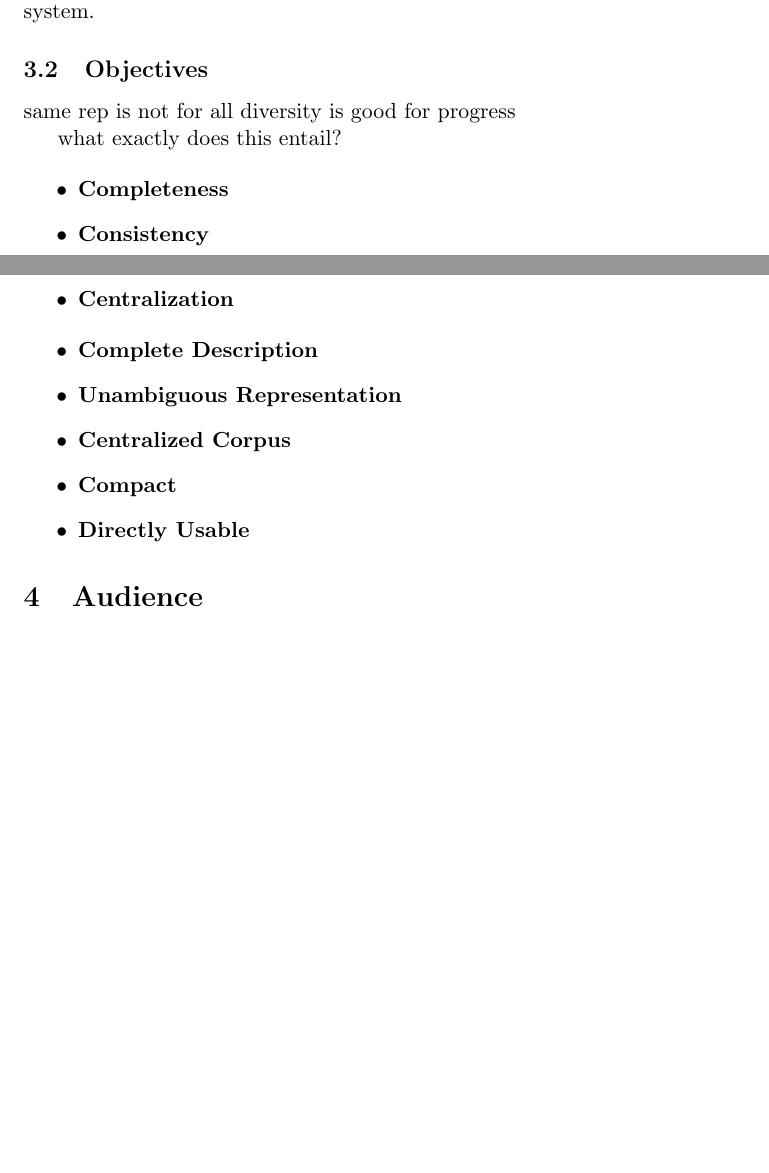
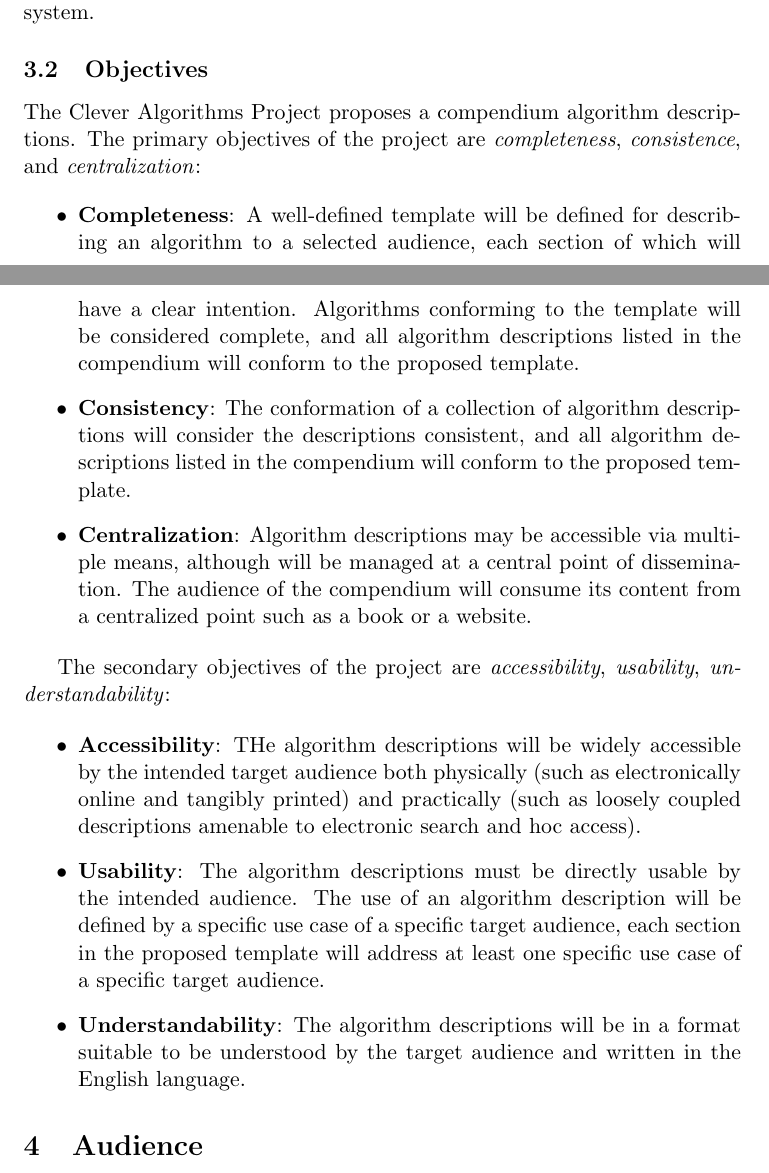
Before and after one commit to clever-algorithms/CleverAlgorithms, a LaTeX document (workspace/01-book-pitch/techreport-book-pitch.tex): two parts of pages 3 and 4 of 4 before the commit and two parts of pages 3 and 4 of 5 after it, joined at a grey line, cut so that both start at the same text, the shorter picture padded with empty space. Compiled offline with pdfLaTeX.

Commit message:
drafted solution

```diff
--- a/workspace/01-book-pitch/techreport-book-pitch.tex
+++ b/workspace/01-book-pitch/techreport-book-pitch.tex
@@ -70,27 +70,22 @@ Much effort has been put into this solution with the production of many books an
 
 The audience defines the completeness of an algorithm's description. Different audiences seek out and different descriptions with varied levels of rigor, from a theoretician that requires an unambiguous mathematical description, to an engineer who requires an implementable algorithmic procedure, to the algorithm designer interested in abstracting the strategy from the inspiring system.
 
-% Additionally, a repository of described algorithms should be widely accessible (for example: in English, free, and online) and amenable to ad hoc access by practitioners (loosely coupled algorithm descriptions).
-
 \subsection{Objectives}
 
-same rep is not for all
-diversity is good for progress
-
-what exactly does this entail?
+The Clever Algorithms Project proposes a compendium algorithm descriptions. The primary objectives of the project are \emph{completeness}, \emph{consistence}, and \emph{centralization}:
 
 \begin{itemize}
-	\item \textbf{Completeness}
-	\item \textbf{Consistency}
-	\item \textbf{Centralization}
+	\item \textbf{Completeness}: A well-defined template will be defined for describing an algorithm to a selected audience, each section of which will have a clear intention. Algorithms conforming to the template will be considered complete, and all algorithm descriptions listed in the compendium will conform to the proposed template.
+	\item \textbf{Consistency}: The conformation of a collection of algorithm descriptions will consider the descriptions consistent, and all algorithm descriptions listed in the compendium will conform to the proposed template.
+	\item \textbf{Centralization}: Algorithm descriptions may be accessible via multiple means, although will be managed at a central point of dissemination. The audience of the compendium will consume its content from a centralized point such as a book or a website.
 \end{itemize}
 
+The secondary objectives of the project are \emph{accessibility}, \emph{usability}, \emph{understandability}:
+
 \begin{itemize}
-	\item \textbf{Complete Description}
-	\item \textbf{Unambiguous Representation}
-	\item \textbf{Centralized Corpus}
-	\item \textbf{Compact}
-	\item \textbf{Directly Usable}
+	\item \textbf{Accessibility}: THe algorithm descriptions will be widely accessible by the intended target audience both physically (such as electronically online and tangibly printed) and practically (such as loosely coupled descriptions amenable to electronic search and hoc access).
+	\item \textbf{Usability}: The algorithm descriptions must be directly usable by the intended audience. The use of an algorithm description will be defined by a specific use case of a specific target audience, each section in the proposed template will address at least one specific use case of a specific target audience.
+	\item \textbf{Understandability}: The algorithm descriptions will be in a format suitable to be understood by the target audience and written in the English language.
 \end{itemize}
 
 \section{Audience}
```
Also changed, not shown: workspace/01-book-pitch/techreport-book-pitch.tex (6 more changed lines).
